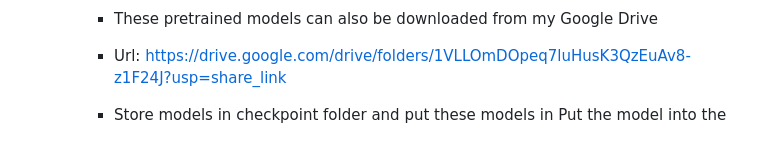
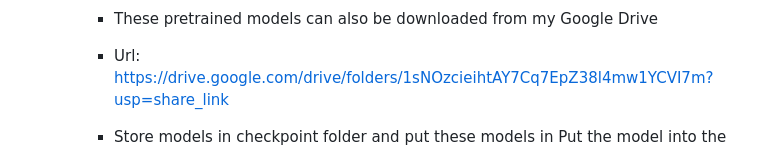
Before and after one commit to charlottealfred/Face-generation, a Markdown page: README.md, the part around the change. Drawn GitHub-style.

```diff
--- a/README.md
+++ b/README.md
@@ -66,7 +66,7 @@ $ python gan_gui.py
                   ![CycleGAN colab](https://github.com/charlottealfred/Face-generation/blob/main/readme_picture/cyclegan_colab.png "CycleGAN colab")
 
          * These pretrained models can also be downloaded from my Google Drive
-         * Url: https://drive.google.com/drive/folders/1VLLOmDOpeq7luHusK3QzEuAv8-z1F24J?usp=share_link
+         * Url: https://drive.google.com/drive/folders/1sNOzcieihtAY7Cq7EpZ38l4mw1YCVI7m?usp=share_link
 
          * Store models in checkpoint folder and put these models in Put the model into the corresponding folder
          ![checkpoint folder](https://github.com/charlottealfred/Face-generation/blob/main/readme_picture/checkpoints.png "checkpoint folder")
```
